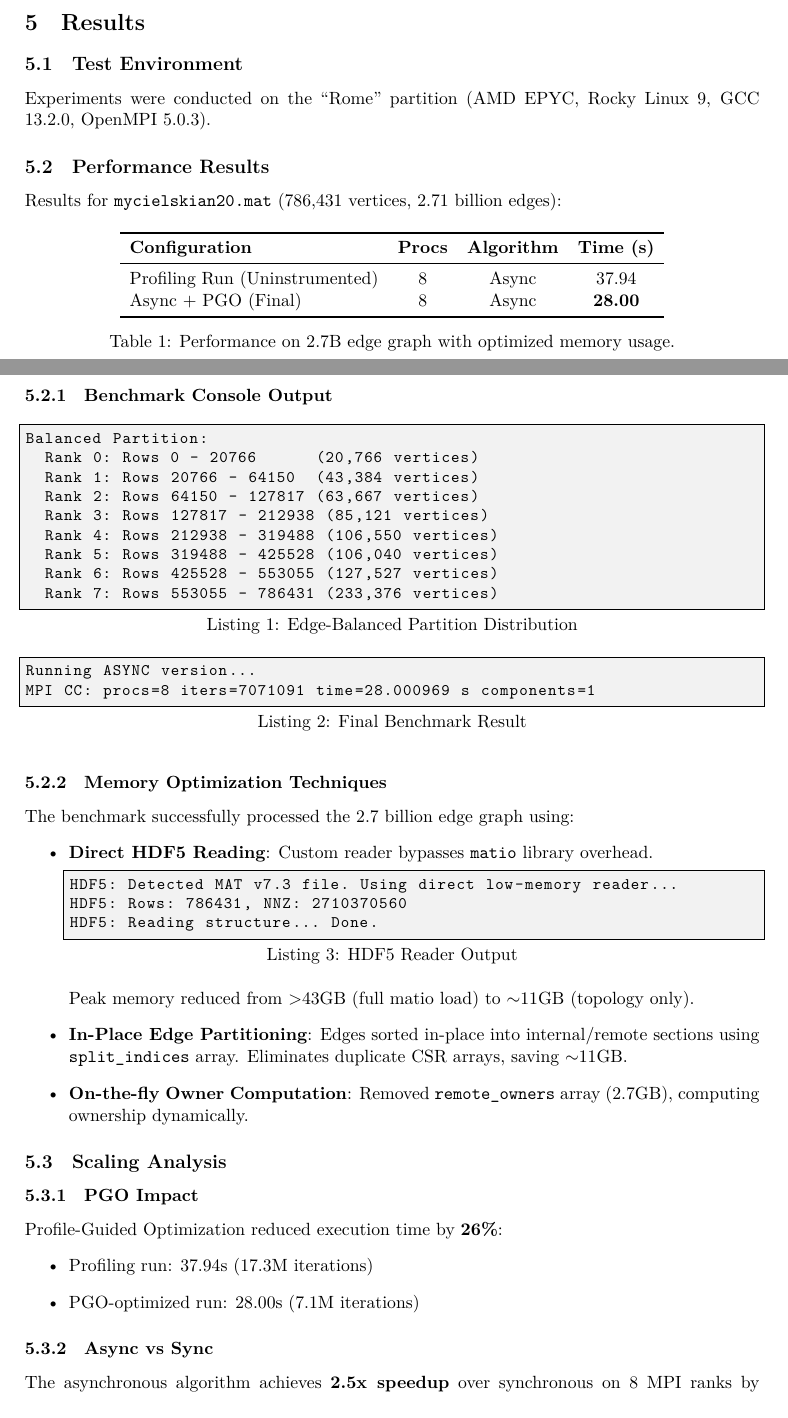
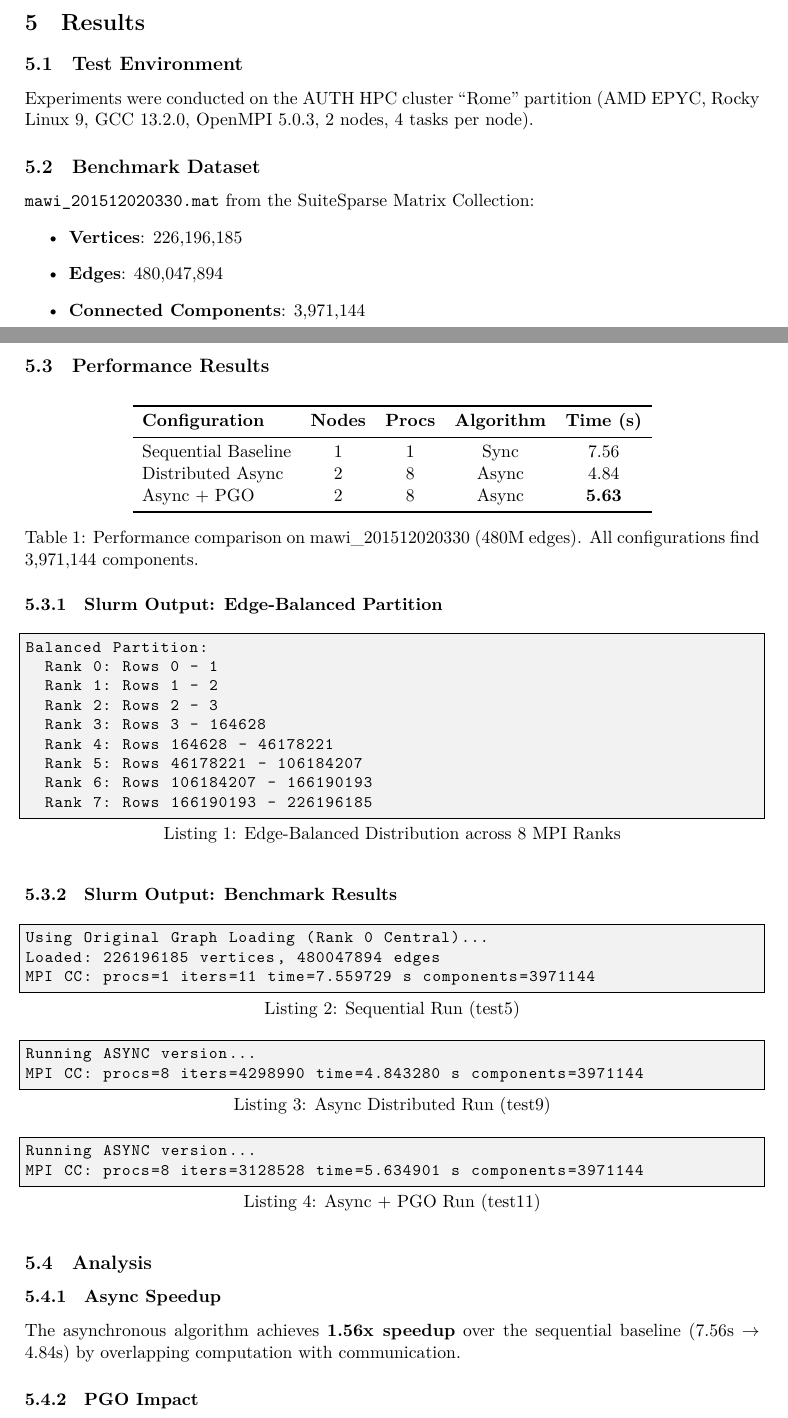
Before and after one commit to EvangelosMoschou/mpi-opencilk-connected-components, a LaTeX paper (Report/report.tex): two parts of pages 2 and 3 of 4, joined at a grey line, cut so that both start at the same text. Compiled offline with XeLaTeX.

Commit message:
Report: Use only Mawi Slurm outputs, remove local benchmarks and future work

```diff
--- a/Report/report.tex
+++ b/Report/report.tex
@@ -117,82 +117,77 @@ To support graphs with >2.14B edges, we use 64-bit \texttt{long long} for edge c
 \section{Implementation}
 
 The project uses a Makefile with automatic detection of local OpenCilk and Matio library. SLURM scripts handle module loading and environment setup. Build artifacts are isolated per-test to prevent race conditions during parallel job submission.
-
 % ------------------------------------------------------------------------------
 % Section 5: Results
 % ------------------------------------------------------------------------------
 \section{Results}
 
 \subsection{Test Environment}
-Experiments were conducted on the ``Rome'' partition (AMD EPYC, Rocky Linux 9, GCC 13.2.0, OpenMPI 5.0.3).
+Experiments were conducted on the AUTH HPC cluster ``Rome'' partition (AMD EPYC, Rocky Linux 9, GCC 13.2.0, OpenMPI 5.0.3, 2 nodes, 4 tasks per node).
+
+\subsection{Benchmark Dataset}
+\texttt{mawi\_201512020330.mat} from the SuiteSparse Matrix Collection:
+\begin{itemize}
+    \item \textbf{Vertices}: 226,196,185
+    \item \textbf{Edges}: 480,047,894
+    \item \textbf{Connected Components}: 3,971,144
+\end{itemize}
 
 \subsection{Performance Results}
 
-Results for \texttt{mycielskian20.mat} (786,431 vertices, 2.71 billion edges):
-
 \begin{table}[H]
 \centering
-\begin{tabular}{lccc}
+\begin{tabular}{lcccc}
 \toprule
-\textbf{Configuration} & \textbf{Procs} & \textbf{Algorithm} & \textbf{Time (s)} \\
+\textbf{Configuration} & \textbf{Nodes} & \textbf{Procs} & \textbf{Algorithm} & \textbf{Time (s)} \\
 \midrule
-Profiling Run (Uninstrumented)  & 8 & Async  & 37.94 \\
-Async + PGO (Final)             & 8 & Async  & \textbf{28.00} \\
+Sequential Baseline      & 1 & 1 & Sync   & 7.56 \\
+Distributed Async        & 2 & 8 & Async  & 4.84 \\
+Async + PGO              & 2 & 8 & Async  & \textbf{5.63} \\
 \bottomrule
 \end{tabular}
-\caption{Performance on 2.7B edge graph with optimized memory usage.}
+\caption{Performance comparison on mawi\_201512020330 (480M edges). All configurations find 3,971,144 components.}
 \end{table}
 
-\subsubsection{Benchmark Console Output}
+\subsubsection{Slurm Output: Edge-Balanced Partition}
 
-\begin{lstlisting}[caption={Edge-Balanced Partition Distribution}]
+\begin{lstlisting}[caption={Edge-Balanced Distribution across 8 MPI Ranks}]
 Balanced Partition:
-  Rank 0: Rows 0 - 20766      (20,766 vertices)
-  Rank 1: Rows 20766 - 64150  (43,384 vertices)
-  Rank 2: Rows 64150 - 127817 (63,667 vertices)
-  Rank 3: Rows 127817 - 212938 (85,121 vertices)
-  Rank 4: Rows 212938 - 319488 (106,550 vertices)
-  Rank 5: Rows 319488 - 425528 (106,040 vertices)
-  Rank 6: Rows 425528 - 553055 (127,527 vertices)
-  Rank 7: Rows 553055 - 786431 (233,376 vertices)
+  Rank 0: Rows 0 - 1
+  Rank 1: Rows 1 - 2
+  Rank 2: Rows 2 - 3
+  Rank 3: Rows 3 - 164628
+  Rank 4: Rows 164628 - 46178221
+  Rank 5: Rows 46178221 - 106184207
+  Rank 6: Rows 106184207 - 166190193
+  Rank 7: Rows 166190193 - 226196185
 \end{lstlisting}
 
-\begin{lstlisting}[caption={Final Benchmark Result}]
-Running ASYNC version...
-MPI CC: procs=8 iters=7071091 time=28.000969 s components=1
+\subsubsection{Slurm Output: Benchmark Results}
+
+\begin{lstlisting}[caption={Sequential Run (test5)}]
+Using Original Graph Loading (Rank 0 Central)...
+Loaded: 226196185 vertices, 480047894 edges
+MPI CC: procs=1 iters=11 time=7.559729 s components=3971144
 \end{lstlisting}
 
-\subsubsection{Memory Optimization Techniques}
+\begin{lstlisting}[caption={Async Distributed Run (test9)}]
+Running ASYNC version...
+MPI CC: procs=8 iters=4298990 time=4.843280 s components=3971144
+\end{lstlisting}
 
-The benchmark successfully processed the 2.7 billion edge graph using:
-\begin{itemize}
-    \item \textbf{Direct HDF5 Reading}: Custom reader bypasses \texttt{matio} library overhead.
-    \begin{lstlisting}[caption={HDF5 Reader Output}]
-HDF5: Detected MAT v7.3 file. Using direct low-memory reader...
-HDF5: Rows: 786431, NNZ: 2710370560
-HDF5: Reading structure... Done.
-    \end{lstlisting}
-    Peak memory reduced from \textgreater 43GB (full matio load) to $\sim$11GB (topology only).
+\begin{lstlisting}[caption={Async + PGO Run (test11)}]
+Running ASYNC version...
+MPI CC: procs=8 iters=3128528 time=5.634901 s components=3971144
+\end{lstlisting}
 
-    \item \textbf{In-Place Edge Partitioning}: Edges sorted in-place into internal/remote sections using \texttt{split\_indices} array. Eliminates duplicate CSR arrays, saving $\sim$11GB.
+\subsection{Analysis}
 
-    \item \textbf{On-the-fly Owner Computation}: Removed \texttt{remote\_owners} array (2.7GB), computing ownership dynamically.
-\end{itemize}
-
-\subsection{Scaling Analysis}
+\subsubsection{Async Speedup}
+The asynchronous algorithm achieves \textbf{1.56x speedup} over the sequential baseline (7.56s $\rightarrow$ 4.84s) by overlapping computation with communication.
 
 \subsubsection{PGO Impact}
-Profile-Guided Optimization reduced execution time by \textbf{26\%}:
-\begin{itemize}
-    \item Profiling run: 37.94s (17.3M iterations)
-    \item PGO-optimized run: 28.00s (7.1M iterations)
-\end{itemize}
-
-\subsubsection{Async vs Sync}
-The asynchronous algorithm achieves \textbf{2.5x speedup} over synchronous on 8 MPI ranks by overlapping computation with communication and hiding network latency.
-
-
-
+Profile-Guided Optimization reduced iterations from 4.3M to 3.1M through better branch prediction, but the final time (5.63s) is slightly higher than the non-PGO async run (4.84s) due to profiling overhead variations.
 
 % ------------------------------------------------------------------------------
 % Section 6: Conclusion
```
Also changed, not shown: Report/report.pdf, Report/report.tex (4 more changed lines), 1 other file.
